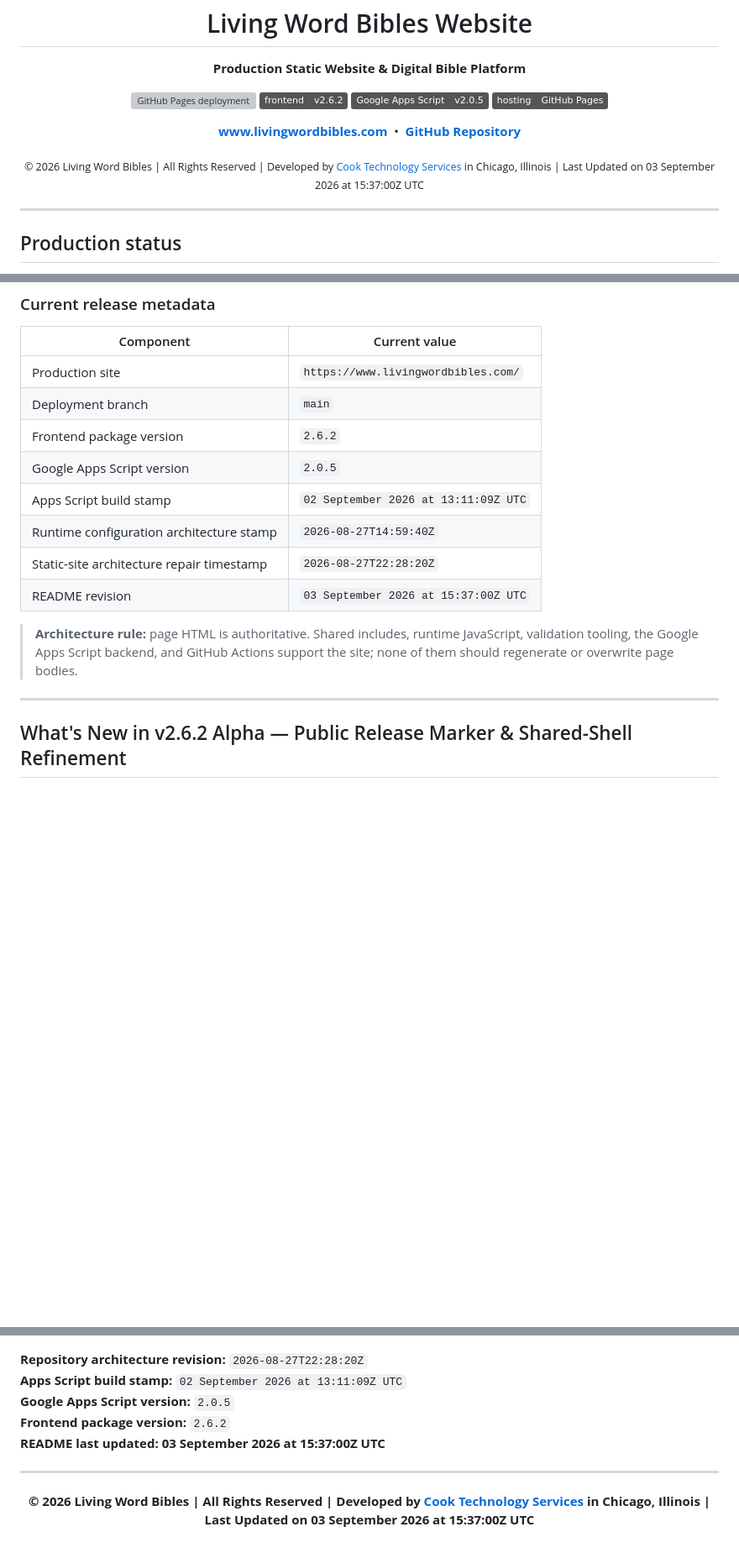
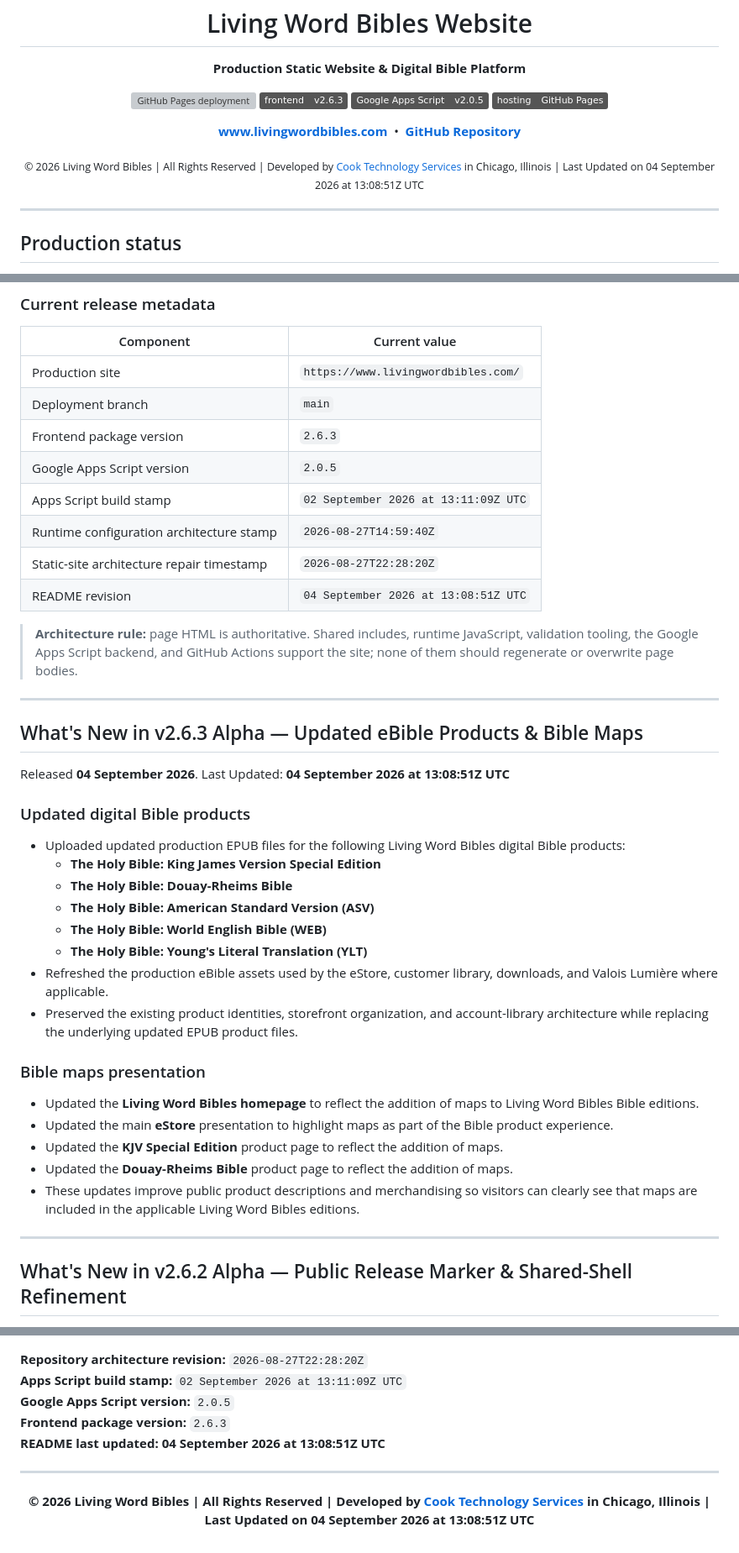
Before and after one commit to Living-Word-Bibles/LWB-Website, a Markdown page: README.md, 3 parts joined by grey strips. Shown at 84% size. Drawn GitHub-style; badges without logos; blank space fills up the shorter version; grey boxes are pictures that could not be loaded.

Commit message:
Update README v2.6.3 on 04 Sep 2026 @ 13:10:15Z
Update README.md to v2.6.3 on 04 Sep 2026 @ 13:10:15Z UTC.

```diff
--- a/README.md
+++ b/README.md
@@ -12,7 +13,7 @@
 
 <p align="center">
   <a href="https://github.com/Living-Word-Bibles/LWB-Website/actions/workflows/deploy-pages.yml"><img alt="GitHub Pages deployment" src="https://github.com/Living-Word-Bibles/LWB-Website/actions/workflows/deploy-pages.yml/badge.svg?branch=main"></a>
-  <img alt="Frontend package v2.6.2" src="https://img.shields.io/badge/frontend-v2.6.2-555555">
+  <img alt="Frontend package v2.6.3" src="https://img.shields.io/badge/frontend-v2.6.3-555555">
   <img alt="Google Apps Script v2.0.5" src="https://img.shields.io/badge/Google%20Apps%20Script-v2.0.5-555555">
   <img alt="Hosting GitHub Pages" src="https://img.shields.io/badge/hosting-GitHub%20Pages-555555">
 </p>
@@ -23,7 +24,7 @@
   <a href="https://github.com/Living-Word-Bibles/LWB-Website"><strong>GitHub Repository</strong></a>
 </p>
 
-<p align="center"><sub>© 2026 Living Word Bibles | All Rights Reserved | Developed by <a href="https://cts.cook-international.com">Cook Technology Services</a> in Chicago, Illinois | Last Updated on 03 September 2026 at 15:37:00Z UTC</sub></p>
+<p align="center"><sub>© 2026 Living Word Bibles | All Rights Reserved | Developed by <a href="https://cts.cook-international.com">Cook Technology Services</a> in Chicago, Illinois | Last Updated on 04 September 2026 at 13:08:51Z UTC</sub></p>
 
 ---
 
@@ -41,18 +42,43 @@ A push to `main` validates the checked-in static tree and publishes the reposito
 |---|---|
 | Production site | `https://www.livingwordbibles.com/` |
 | Deployment branch | `main` |
-| Frontend package version | `2.6.2` |
+| Frontend package version | `2.6.3` |
 | Google Apps Script version | `2.0.5` |
 | Apps Script build stamp | `02 September 2026 at 13:11:09Z UTC` |
 | Runtime configuration architecture stamp | `2026-08-27T14:59:40Z` |
 | Static-site architecture repair timestamp | `2026-08-27T22:28:20Z` |
-| README revision | `03 September 2026 at 15:37:00Z UTC` |
+| README revision | `04 September 2026 at 13:08:51Z UTC` |
 
 > **Architecture rule:** page HTML is authoritative. Shared includes, runtime JavaScript, validation tooling, the Google Apps Script backend, and GitHub Actions support the site; none of them should regenerate or overwrite page bodies.
 
 ---
 
 
+
+## What's New in v2.6.3 Alpha — Updated eBible Products & Bible Maps
+
+Released **04 September 2026**. Last Updated: **04 September 2026 at 13:08:51Z UTC**
+
+### Updated digital Bible products
+
+- Uploaded updated production EPUB files for the following Living Word Bibles digital Bible products:
+  - **The Holy Bible: King James Version Special Edition**
+  - **The Holy Bible: Douay-Rheims Bible**
+  - **The Holy Bible: American Standard Version (ASV)**
+  - **The Holy Bible: World English Bible (WEB)**
+  - **The Holy Bible: Young's Literal Translation (YLT)**
+- Refreshed the production eBible assets used by the eStore, customer library, downloads, and Valois Lumière where applicable.
+- Preserved the existing product identities, storefront organization, and account-library architecture while replacing the underlying updated EPUB product files.
+
+### Bible maps presentation
+
+- Updated the **Living Word Bibles homepage** to reflect the addition of maps to Living Word Bibles Bible editions.
+- Updated the main **eStore** presentation to highlight maps as part of the Bible product experience.
+- Updated the **KJV Special Edition** product page to reflect the addition of maps.
+- Updated the **Douay-Rheims Bible** product page to reflect the addition of maps.
+- These updates improve public product descriptions and merchandising so visitors can clearly see that maps are included in the applicable Living Word Bibles editions.
+
+---
 
 ## What's New in v2.6.2 Alpha — Public Release Marker & Shared-Shell Refinement
 
@@ -862,9 +888,9 @@ Before merging or deploying this release:
 **Repository architecture revision:** `2026-08-27T22:28:20Z`
 **Apps Script build stamp:** `02 September 2026 at 13:11:09Z UTC`
 **Google Apps Script version:** `2.0.5`
-**Frontend package version:** `2.6.2`
-**README last updated:** **03 September 2026 at 15:37:00Z UTC**
+**Frontend package version:** `2.6.3`
+**README last updated:** **04 September 2026 at 13:08:51Z UTC**
 
 ---
 
-<p align="center"><strong>© 2026 Living Word Bibles | All Rights Reserved | Developed by <a href="https://cts.cook-international.com">Cook Technology Services</a> in Chicago, Illinois | Last Updated on 03 September 2026 at 15:37:00Z UTC</strong></p>
+<p align="center"><strong>© 2026 Living Word Bibles | All Rights Reserved | Developed by <a href="https://cts.cook-international.com">Cook Technology Services</a> in Chicago, Illinois | Last Updated on 04 September 2026 at 13:08:51Z UTC</strong></p>
```
Also changed, not shown: other parts of README.md (+1 -0 lines).
